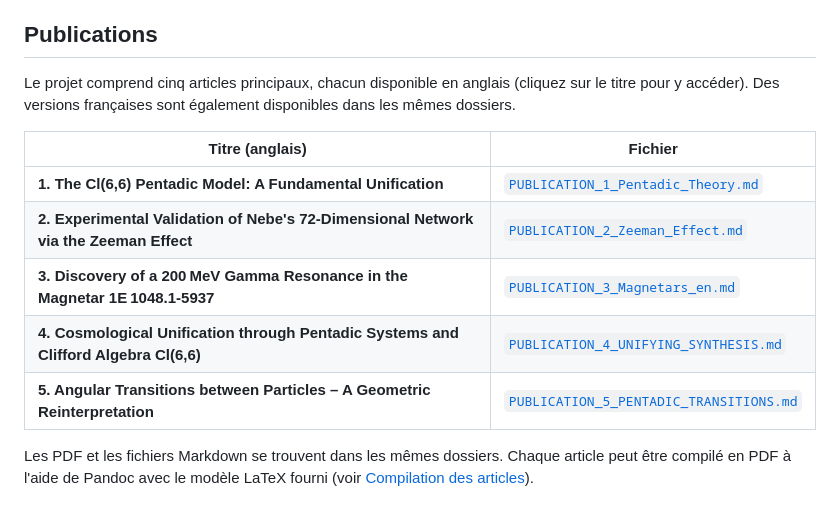
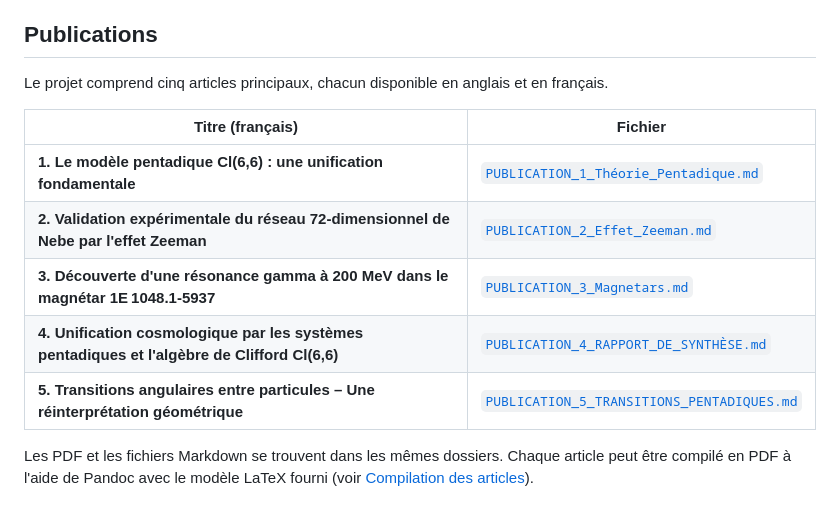
Before and after one commit to bruno-dd470/Tian-Dao_WuXing_Clifford, a Markdown page: README_fr.md, the part around the change. GitHub-like rendering.

Commit message:
Mise à jour du README_fr.md

```diff
--- a/README_fr.md
+++ b/README_fr.md
@@ -12,15 +12,15 @@ En effet, dans notre projet, le *Yijing* apparaît comme une préfiguration empi
 
 ## Publications
 
-Le projet comprend cinq articles principaux, chacun disponible en anglais (cliquez sur le titre pour y accéder). Des versions françaises sont également disponibles dans les mêmes dossiers.
+Le projet comprend cinq articles principaux, chacun disponible en anglais et en français.
 
-| Titre (anglais) | Fichier |
-|-----------------|---------|
-| **1. The Cl(6,6) Pentadic Model: A Fundamental Unification** | [`PUBLICATION_1_Pentadic_Theory.md`](articles/PUBLICATION_1_Théorie_Pentadique/PUBLICATION_1_Pentadic_Theory.md) |
-| **2. Experimental Validation of Nebe's 72‑Dimensional Network via the Zeeman Effect** | [`PUBLICATION_2_Zeeman_Effect.md`](articles/PUBLICATION_2_Effet_Zeeman/PUBLICATION_2_Zeeman_Effect.md) |
-| **3. Discovery of a 200 MeV Gamma Resonance in the Magnetar 1E 1048.1‑5937** | [`PUBLICATION_3_Magnetars_en.md`](articles/PUBLICATION_3_Magnetars/PUBLICATION_3_Magnetars_en.md) |
-| **4. Cosmological Unification through Pentadic Systems and Clifford Algebra Cl(6,6)** | [`PUBLICATION_4_UNIFYING_SYNTHESIS.md`](articles/PUBLICATION_4_Rapport_de_Synthese/PUBLICATION_4_UNIFYING_SYNTHESIS.md) |
-| **5. Angular Transitions between Particles – A Geometric Reinterpretation** | [`PUBLICATION_5_PENTADIC_TRANSITIONS.md`](articles/PUBLICATION_5_Transitions_Pentadiques/PUBLICATION_5_PENTADIC_TRANSITIONS.md) |
+| Titre (français) | Fichier |
+|------------------|---------|
+| **1. Le modèle pentadique Cl(6,6) : une unification fondamentale** | [`PUBLICATION_1_Théorie_Pentadique.md`](articles/PUBLICATION_1_Théorie_Pentadique/PUBLICATION_1_Théorie_Pentadique.md) |
+| **2. Validation expérimentale du réseau 72-dimensionnel de Nebe par l'effet Zeeman** | [`PUBLICATION_2_Effet_Zeeman.md`](articles/PUBLICATION_2_Effet_Zeeman/PUBLICATION_2_Effet_Zeeman.md) |
+| **3. Découverte d'une résonance gamma à 200 MeV dans le magnétar 1E 1048.1‑5937** | [`PUBLICATION_3_Magnetars.md`](articles/PUBLICATION_3_Magnetars/PUBLICATION_3_Magnetars.md) |
+| **4. Unification cosmologique par les systèmes pentadiques et l'algèbre de Clifford Cl(6,6)** | [`PUBLICATION_4_RAPPORT_DE_SYNTHÈSE.md`](articles/PUBLICATION_4_Rapport_de_Synthese/PUBLICATION_4_RAPPORT_DE_SYNTHÈSE.md) |
+| **5. Transitions angulaires entre particules – Une réinterprétation géométrique** | [`PUBLICATION_5_TRANSITIONS_PENTADIQUES.md`](articles/PUBLICATION_5_Transitions_Pentadiques/PUBLICATION_5_TRANSITIONS_PENTADIQUES.md) |
 
 Les PDF et les fichiers Markdown se trouvent dans les mêmes dossiers. Chaque article peut être compilé en PDF à l'aide de Pandoc avec le modèle LaTeX fourni (voir [Compilation des articles](#compilation-des-articles)).
 
```
